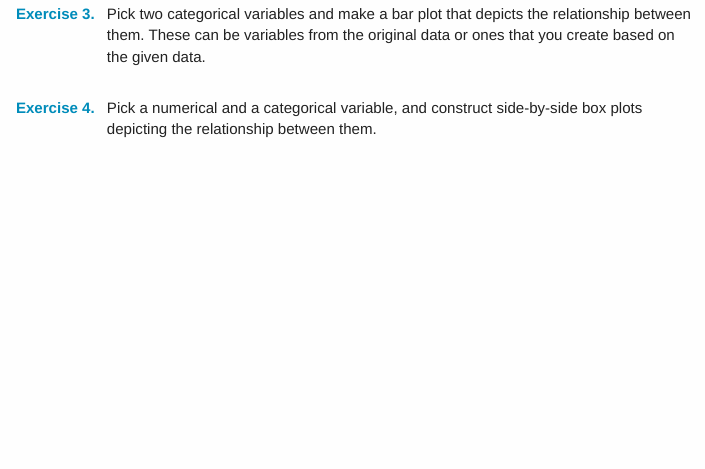
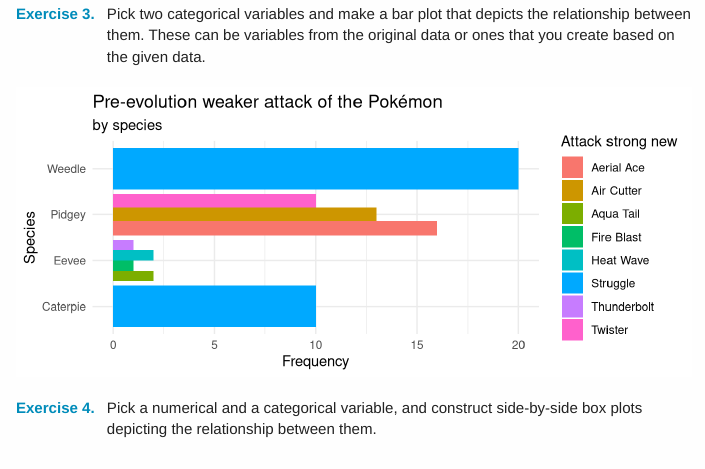
Before and after one commit to RSchwinn/OER_course, an R Markdown document (assignments/hw-02/hw-02_class_practice.Rmd): the page in a window 1100 px wide, from 2550 px down. Rendered offline with R 4.5, knitr and Pandoc, with nearby package versions; menus at the side of the page are left out.

Commit message:
More answers.

````diff
--- a/assignments/hw-02/hw-02_class_practice.Rmd
+++ b/assignments/hw-02/hw-02_class_practice.Rmd
@@ -130,6 +130,32 @@
 relationship between them. These can be variables from the original data or
 ones that you create based on the given data.
 
+```{r, fig.height = 3}
+# install.packages("tidyverse")
+library(tidyverse)
+df = read.csv("data/pokemon.csv", stringsAsFactors = F)
+
+df_temp  = df %>%
+    group_by(species) %>%
+    count(attack_strong_new)
+
+# df_temp$species = factor(df_temp$species, levels = c("Eevee", "Caterpie", "Pidgey") )
+ ggplot(data = df_temp,
+           mapping = aes(x = species,
+                         y = n,
+                         fill = attack_strong_new
+                         )
+           ) +
+    geom_col(position = "dodge") +
+    coord_flip() +
+    labs(y = "Frequency",
+         x = "Species",
+         title = "Pre-evolution weaker attack of the Pokémon",
+         subtitle = "by species")+
+     guides(fill=guide_legend(title="Attack strong new")) +
+     theme_minimal()
+```
+
 4. Pick a numerical and a categorical variable, and construct side-by-side box
 plots depicting the relationship between them.
 
````
Also changed, not shown: slides/p0_d02-meet-the-toolkit/p1_d02-meet-the-toolkit.html.
